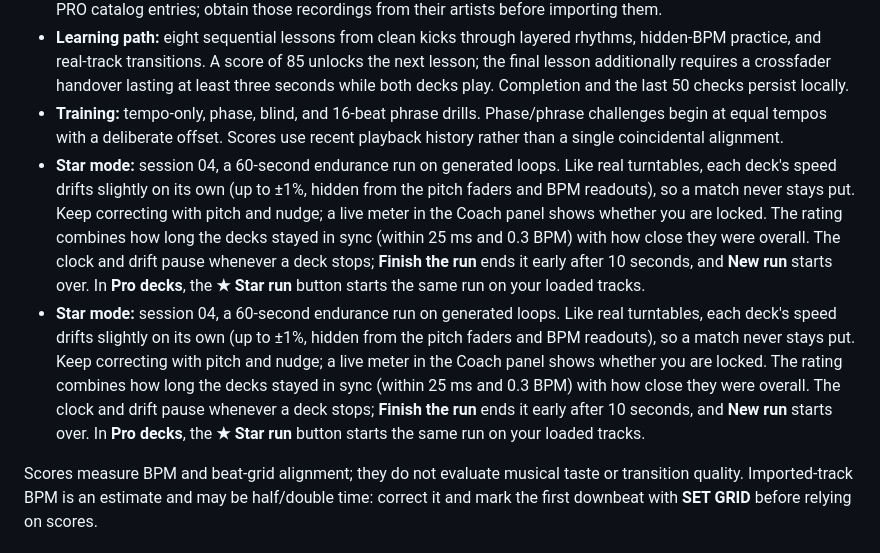
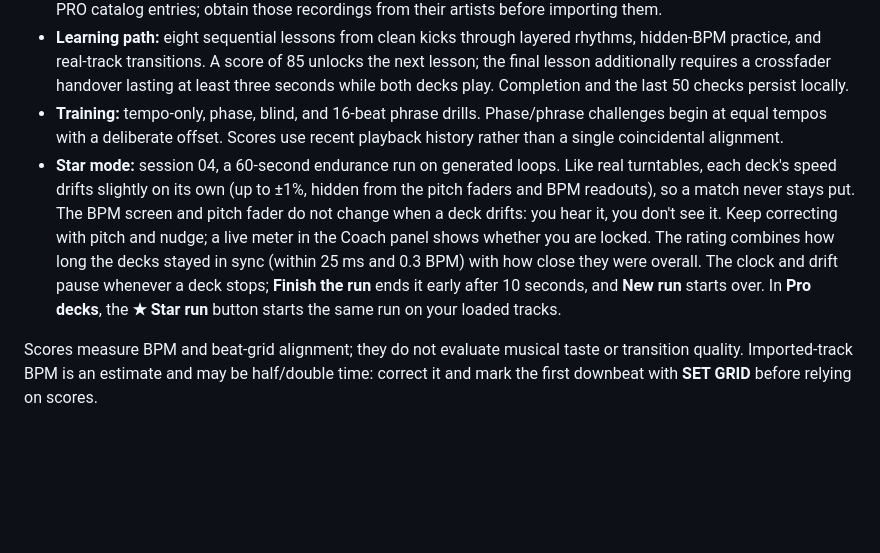
Before and after one commit to Fi3/bit-cheer, a Markdown page: README.md, the part around the change. Drawn GitHub-style; blank space fills up the shorter version.

Commit message:
docs: note in the README that Star drift is not shown on screen
Co-Authored-By: Claude Opus 5.5 <noreply@anthropic.com>

```diff
--- a/README.md
+++ b/README.md
@@ -35,8 +35,7 @@ For a GitHub Pages project site, follow [the deployment guide](docs/GITHUB-PAGES
 - **Pro decks:** two independent track pickers sit below the decks. Choose a genre and playable recording for each deck, then load it explicitly; option labels show track titles without BPM hints. Forty licensed practice recordings span House, Techno, Trance, Drum & Bass, Breakbeat, Electro, Dubstep, Hip Hop, Downtempo and Hardcore. Each is a 128-beat stereo excerpt, with an estimated BPM and source credit. Import your own audio once and reuse it from either deck's library during the session. Optional controls provide source BPM, cue points, beat-grid calibration, looping and waveform navigation. The secondary discovery section links to 574 original Beatmatch PRO catalog entries; obtain those recordings from their artists before importing them.
 - **Learning path:** eight sequential lessons from clean kicks through layered rhythms, hidden-BPM practice, and real-track transitions. A score of 85 unlocks the next lesson; the final lesson additionally requires a crossfader handover lasting at least three seconds while both decks play. Completion and the last 50 checks persist locally.
 - **Training:** tempo-only, phase, blind, and 16-beat phrase drills. Phase/phrase challenges begin at equal tempos with a deliberate offset. Scores use recent playback history rather than a single coincidental alignment.
-- **Star mode:** session 04, a 60-second endurance run on generated loops. Like real turntables, each deck's speed drifts slightly on its own (up to ±1%, hidden from the pitch faders and BPM readouts), so a match never stays put. Keep correcting with pitch and nudge; a live meter in the Coach panel shows whether you are locked. The rating combines how long the decks stayed in sync (within 25 ms and 0.3 BPM) with how close they were overall. The clock and drift pause whenever a deck stops; **Finish the run** ends it early after 10 seconds, and **New run** starts over. In **Pro decks**, the **★ Star run** button starts the same run on your loaded tracks.
-- **Star mode:** session 04, a 60-second endurance run on generated loops. Like real turntables, each deck's speed drifts slightly on its own (up to ±1%, hidden from the pitch faders and BPM readouts), so a match never stays put. Keep correcting with pitch and nudge; a live meter in the Coach panel shows whether you are locked. The rating combines how long the decks stayed in sync (within 25 ms and 0.3 BPM) with how close they were overall. The clock and drift pause whenever a deck stops; **Finish the run** ends it early after 10 seconds, and **New run** starts over. In **Pro decks**, the **★ Star run** button starts the same run on your loaded tracks.
+- **Star mode:** session 04, a 60-second endurance run on generated loops. Like real turntables, each deck's speed drifts slightly on its own (up to ±1%, hidden from the pitch faders and BPM readouts), so a match never stays put. The BPM screen and pitch fader do not change when a deck drifts: you hear it, you don't see it. Keep correcting with pitch and nudge; a live meter in the Coach panel shows whether you are locked. The rating combines how long the decks stayed in sync (within 25 ms and 0.3 BPM) with how close they were overall. The clock and drift pause whenever a deck stops; **Finish the run** ends it early after 10 seconds, and **New run** starts over. In **Pro decks**, the **★ Star run** button starts the same run on your loaded tracks.
 
 Scores measure BPM and beat-grid alignment; they do not evaluate musical taste or transition quality. Imported-track BPM is an estimate and may be half/double time: correct it and mark the first downbeat with **SET GRID** before relying on scores.
 
```
